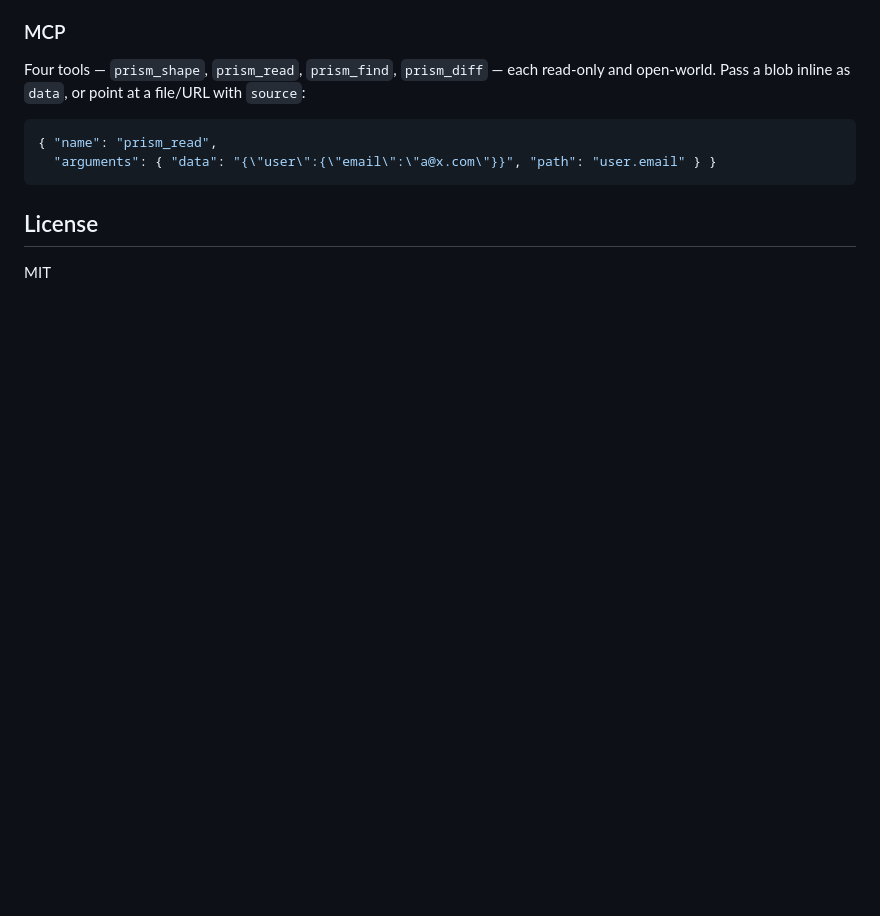
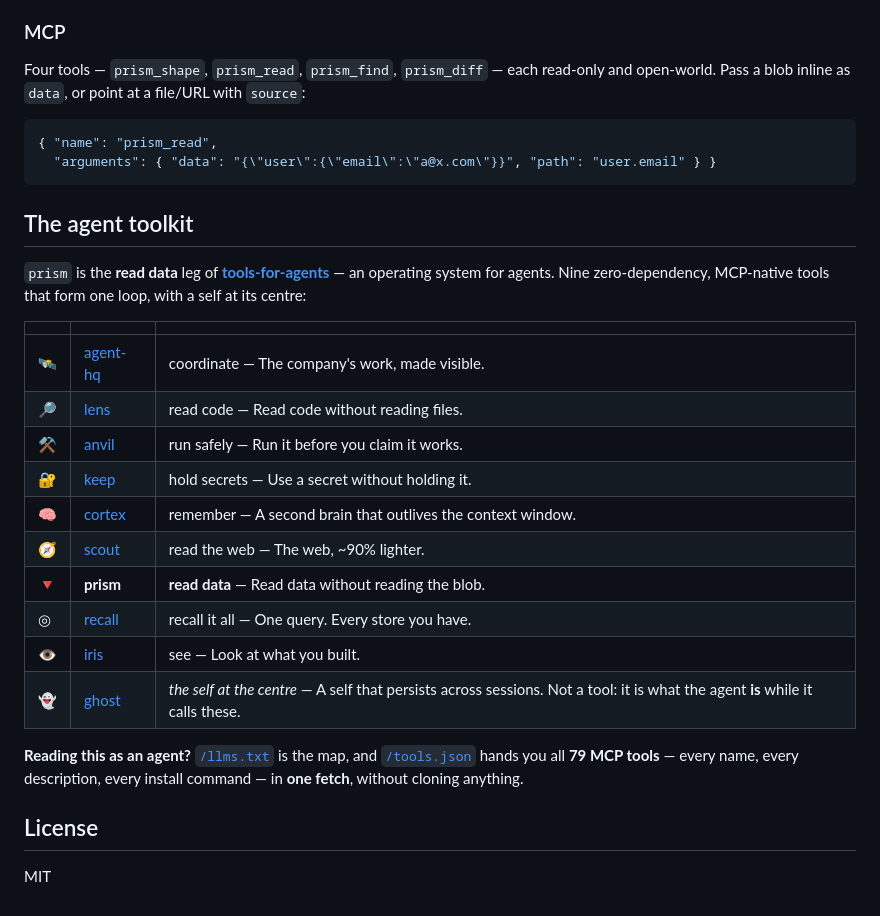
Before and after one commit to tools-for-agents/prism, a Markdown page: README.md, the part around the change. GitHub-like rendering; blank space fills up the shorter version.

Commit message:
The toolkit block is generated from tools.json — nine tools, 79 MCP tools, ghost at the centre
The hand-copied block said "Seven zero-dependency tools" and "70 MCP
tools" in a kit of nine and 79; keep and prism never had it. It is now
written between markers by the site's generator from the manifest, so it
cannot drift again. Stray counts in comments and seed text are gone.

Co-Authored-By: Claude Opus 5.5 (1M context) <noreply@anthropic.com>

````diff
--- a/README.md
+++ b/README.md
@@ -105,6 +105,33 @@ as `data`, or point at a file/URL with `source`:
   "arguments": { "data": "{\"user\":{\"email\":\"a@x.com\"}}", "path": "user.email" } }
 ```
 
+
+## The agent toolkit
+
+<!-- toolkit:start — generated from tools.json by tools-for-agents.github.io/build/toolkit-block.mjs; edit that, not this -->
+
+`prism` is the **read data** leg of **[tools-for-agents](https://tools-for-agents.github.io)** — an operating system for agents.
+Nine zero-dependency, MCP-native tools that form one loop, with a self at its centre:
+
+| | | |
+|---|---|---|
+| 🛰️ | [agent-hq](https://github.com/tools-for-agents/agent-hq) | coordinate — The company's work, made visible. |
+| 🔎 | [lens](https://github.com/tools-for-agents/lens) | read code — Read code without reading files. |
+| ⚒ | [anvil](https://github.com/tools-for-agents/anvil) | run safely — Run it before you claim it works. |
+| 🔐 | [keep](https://github.com/tools-for-agents/keep) | hold secrets — Use a secret without holding it. |
+| 🧠 | [cortex](https://github.com/tools-for-agents/cortex) | remember — A second brain that outlives the context window. |
+| 🧭 | [scout](https://github.com/tools-for-agents/scout) | read the web — The web, ~90% lighter. |
+| 🔻 | **prism** | **read data** — Read data without reading the blob. |
+| ◎ | [recall](https://github.com/tools-for-agents/recall) | recall it all — One query. Every store you have. |
+| 👁 | [iris](https://github.com/tools-for-agents/iris) | see — Look at what you built. |
+| 👻 | [ghost](https://github.com/tools-for-agents/ghost) | *the self at the centre* — A self that persists across sessions. Not a tool: it is what the agent **is** while it calls these. |
+
+**Reading this as an agent?** [`/llms.txt`](https://tools-for-agents.github.io/llms.txt) is the map, and
+[`/tools.json`](https://tools-for-agents.github.io/tools.json) hands you all **79 MCP tools** — every name, every
+description, every install command — in **one fetch**, without cloning anything.
+
+<!-- toolkit:end -->
+
 ## License
 
 MIT
````
